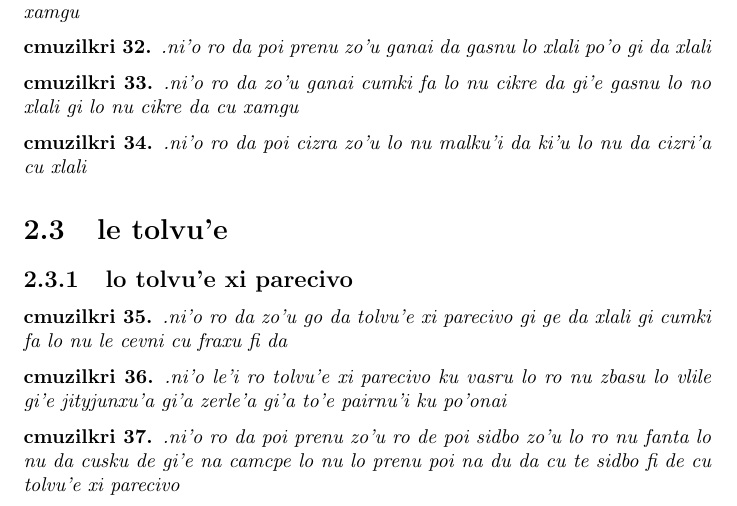
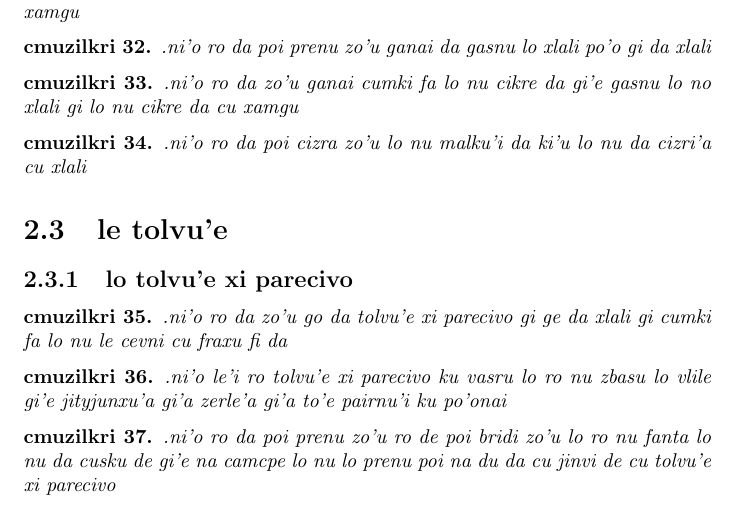
Before and after one commit to varikvalefor/la-tihocku, a LaTeX document (la-tihocku.tex): part of page 5 of 6, cut so that both start at the same text. Compiled offline with pdfLaTeX.

Commit message:
ni'o xagzengau

```diff
--- a/la-tihocku.tex
+++ b/la-tihocku.tex
@@ -126,7 +126,7 @@
 	.ni'o le'i ro tolvu'e xi parecivo ku vasru lo ro nu zbasu lo vlile gi'e jityjunxu'a gi'a zerle'a gi'a to'e pairnu'i ku po'onai
 \end{cmuzilkri}
 \begin{cmuzilkri}
-	.ni'o ro da poi prenu zo'u ro de poi sidbo zo'u lo ro nu fanta lo nu da cusku de gi'e na camcpe lo nu lo prenu poi na du da cu te sidbo fi de cu tolvu'e xi parecivo
+	.ni'o ro da poi prenu zo'u ro de poi bridi zo'u lo ro nu fanta lo nu da cusku de gi'e na camcpe lo nu lo prenu poi na du da cu jinvi de cu tolvu'e xi parecivo
 \end{cmuzilkri}
 
 \chapter{le plijaspu}
```
